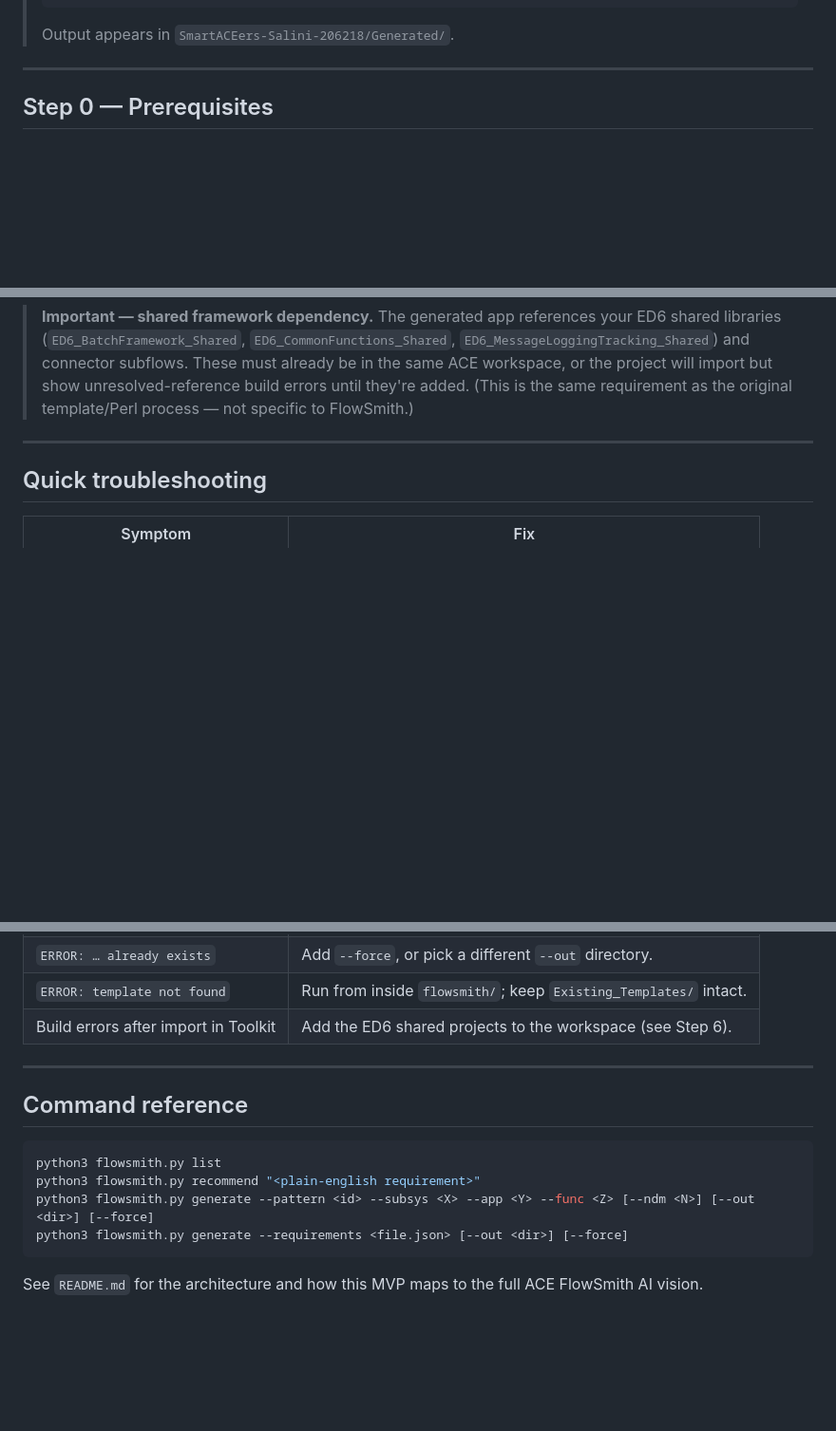
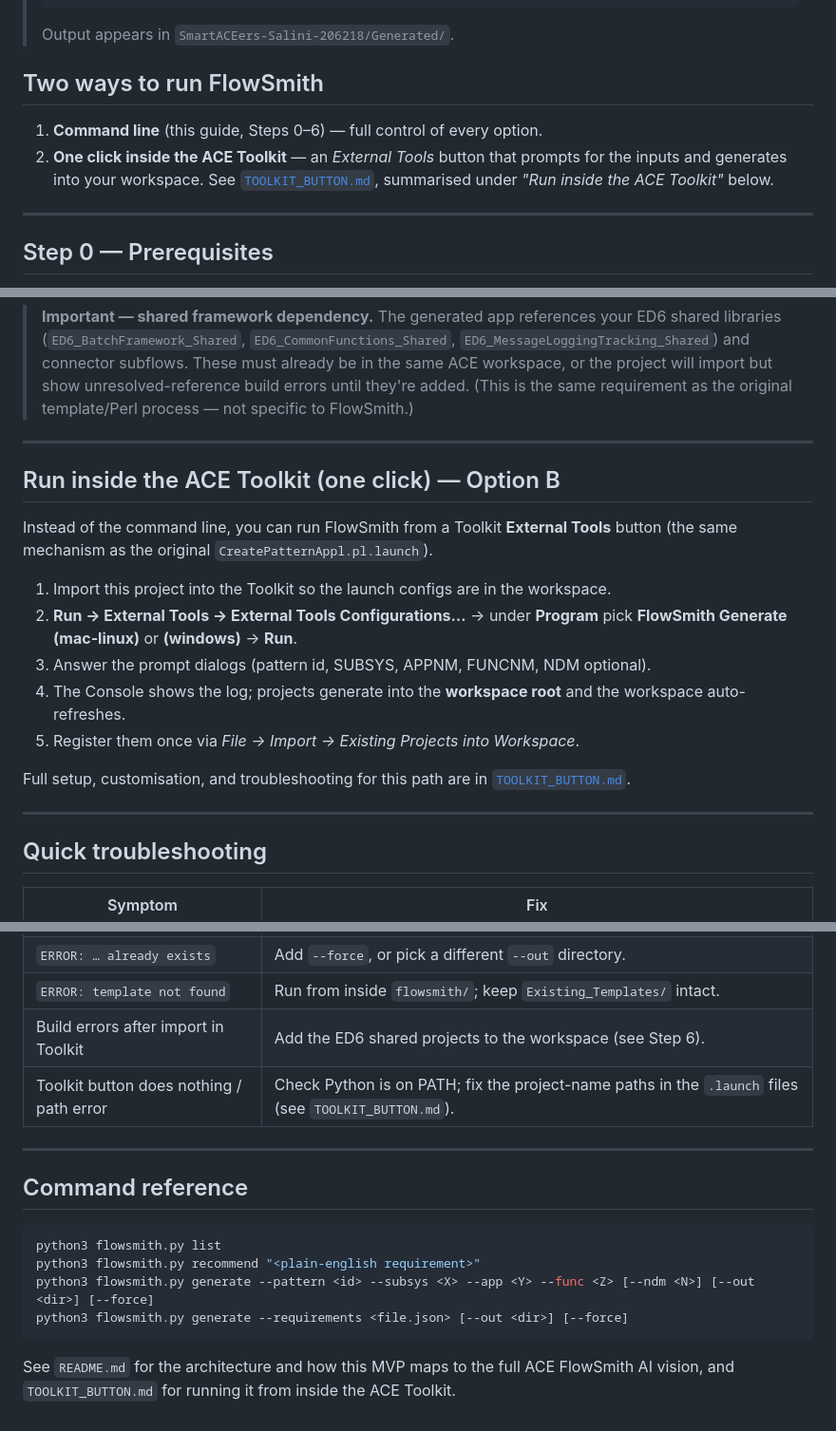
Before and after one commit to Danupriya-Manoharan/SmartACEers-Salini-206218, a Markdown page: flowsmith/HOW_TO_USE.md, 3 parts joined by grey strips. Shown at 95% size. Drawn GitHub-style; blank space fills up the shorter version.

Commit message:
Update HOW_TO_USE: document the ACE Toolkit one-click (Option B) path
Co-Authored-By: Claude Opus 4.8 (1M context) <noreply@anthropic.com>

````diff
--- a/flowsmith/HOW_TO_USE.md
+++ b/flowsmith/HOW_TO_USE.md
@@ -12,6 +12,14 @@ Windows install from python.org).
 > python3 flowsmith.py generate --pattern ptp_file --subsys XAJ --app TLMTF --func FINANCING
 > ```
 > Output appears in `SmartACEers-Salini-206218/Generated/`.
+
+## Two ways to run FlowSmith
+
+1. **Command line** (this guide, Steps 0–6) — full control of every option.
+2. **One click inside the ACE Toolkit** — an *External Tools* button that prompts
+   for the inputs and generates into your workspace. See
+   [`TOOLKIT_BUTTON.md`](TOOLKIT_BUTTON.md), summarised under
+   *"Run inside the ACE Toolkit"* below.
 
 ---
 
@@ -148,6 +156,24 @@ Generated/XAJ_PTP_TLMTF_FINANCING_FIL/
 
 ---
 
+## Run inside the ACE Toolkit (one click) — Option B
+
+Instead of the command line, you can run FlowSmith from a Toolkit **External
+Tools** button (the same mechanism as the original `CreatePatternAppl.pl.launch`).
+
+1. Import this project into the Toolkit so the launch configs are in the workspace.
+2. **Run → External Tools → External Tools Configurations…** → under **Program**
+   pick **FlowSmith Generate (mac-linux)** or **(windows)** → **Run**.
+3. Answer the prompt dialogs (pattern id, SUBSYS, APPNM, FUNCNM, NDM optional).
+4. The Console shows the log; projects generate into the **workspace root** and
+   the workspace auto-refreshes.
+5. Register them once via *File → Import → Existing Projects into Workspace*.
+
+Full setup, customisation, and troubleshooting for this path are in
+[`TOOLKIT_BUTTON.md`](TOOLKIT_BUTTON.md).
+
+---
+
 ## Quick troubleshooting
 
 | Symptom                                   | Fix                                                          |
@@ -158,6 +184,7 @@ Generated/XAJ_PTP_TLMTF_FINANCING_FIL/
 | `ERROR: … already exists`                 | Add `--force`, or pick a different `--out` directory.       |
 | `ERROR: template not found`               | Run from inside `flowsmith/`; keep `Existing_Templates/` intact. |
 | Build errors after import in Toolkit      | Add the ED6 shared projects to the workspace (see Step 6).  |
+| Toolkit button does nothing / path error  | Check Python is on PATH; fix the project-name paths in the `.launch` files (see `TOOLKIT_BUTTON.md`). |
 
 ---
 
@@ -171,4 +198,5 @@ python3 flowsmith.py generate --requirements <file.json> [--out <dir>] [--force]
 ```
 
 See `README.md` for the architecture and how this MVP maps to the full
-ACE FlowSmith AI vision.
+ACE FlowSmith AI vision, and `TOOLKIT_BUTTON.md` for running it from inside the
+ACE Toolkit.
````
